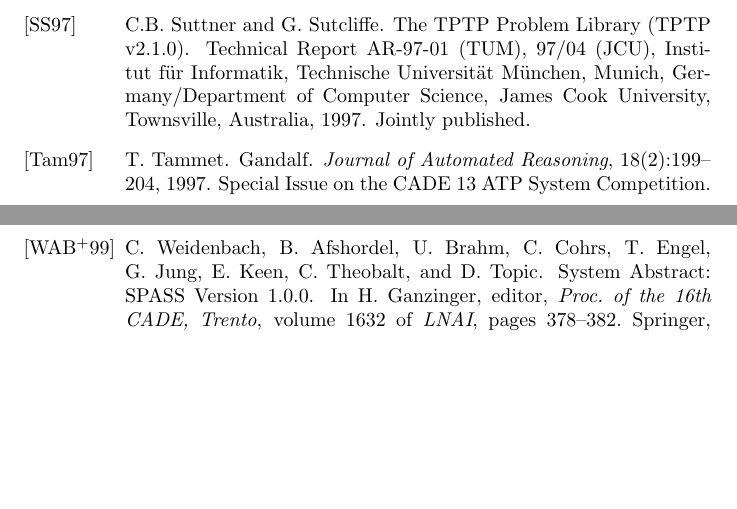
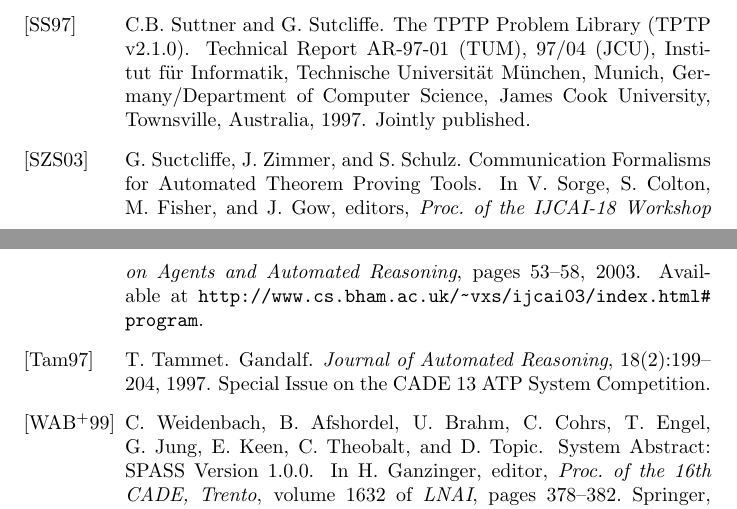
Before and after one commit to eprover/eprover, a LaTeX paper (DOC/eprover.tex): two parts of pages 29 and 30 of 30, joined at a grey line, cut so that both start at the same text, the shorter picture padded with empty space. Compiled offline with pdfLaTeX.

Commit message:
Fixed bibliography.

```diff
--- a/DOC/eprover.tex
+++ b/DOC/eprover.tex
@@ -1644,6 +1644,15 @@ C.B. Suttner and G.~Sutcliffe.
   Australia, 1997.
 \newblock Jointly published.
 
+\bibitem[SZS03]{SZS:IJCAI-WS-2003}
+G.~Suctcliffe, J.~Zimmer, and S.~Schulz.
+\newblock {Communication Formalisms for Automated Theorem Proving Tools}.
+\newblock In V.~Sorge, S.~Colton, M.~Fisher, and J.~Gow, editors, {\em Proc.\
+  of the IJCAI-18 Workshop on Agents and Automated Reasoning}, pages 53--58,
+  2003.
+\newblock Available at
+  \url{http://www.cs.bham.ac.uk/~vxs/ijcai03/index.html#program}.
+
 \bibitem[Tam97]{Tammet:JAR-97}
 T.~Tammet.
 \newblock {Gandalf}.
```
Also changed, not shown: DOC/eprover.bbl, 1 other file.
